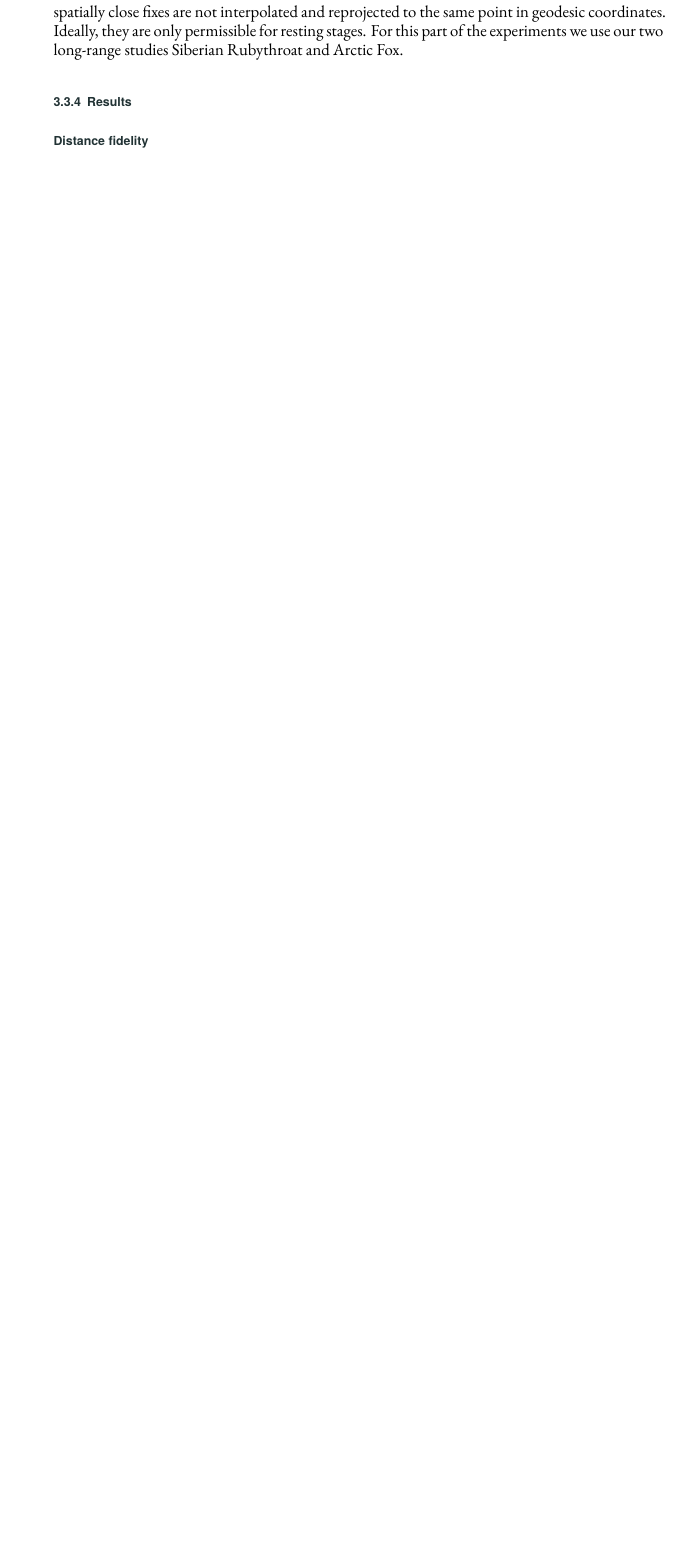
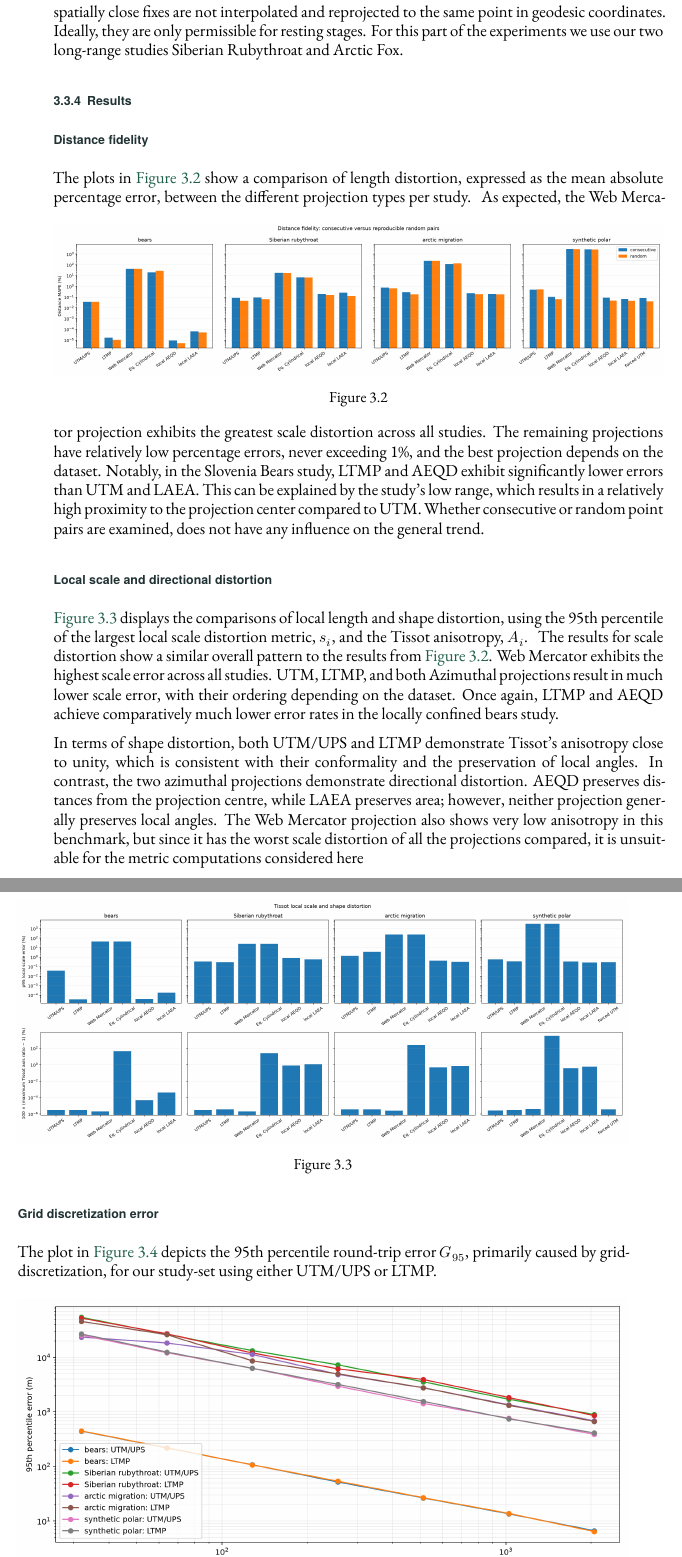
Before and after one commit to Omar-Chatila/master-thesis, a LaTeX thesis (main.tex, which reads chapters/03-data-environment.tex): part of page 38 of 80 before the commit and two parts of pages 38 and 39 of 82 after it, the two joined at a grey line, cut so that both start at the same text, the shorter picture padded with empty space. Compiled offline with XeLaTeX; a missing font is replaced by an installed copy or a similar font.

Commit message:
chapter 3 finish benchmark part (exc. summary)

```diff
--- a/chapters/03-data-environment.tex
+++ b/chapters/03-data-environment.tex
@@ -589,6 +589,41 @@ For this part of the experiments we use our two long-range studies Siberian Ruby
 
 \subsection{Results}
 \label{subsec:projection-benchmark-results}
+\subsubsection{Distance fidelity}
+The plots in \Cref{fig:dist-fidelity} show a comparison of length distortion, expressed as the mean absolute percentage error, between the different projection types per study.
+\label{subsubsec:dist-fidelity}
+\begin{figure}[h]
+        \centering
+        \includegraphics[width=\textwidth]{figures/chapter03/bench/distance_fidelity}
+        \caption{}
+        \label{fig:dist-fidelity}
+\end{figure}
+As expected, the Web Mercator projection exhibits the greatest scale distortion across all studies.
+The remaining projections have relatively low percentage errors, never exceeding 1\%, and the best projection depends on the dataset.
+Notably, in the Slovenia Bears study, LTMP and AEQD exhibit significantly lower errors than UTM and LAEA.
+This can be explained by the study's low range, which results in a relatively high proximity to the projection center compared to UTM.
+Whether consecutive or random point pairs are examined, does not have any influence on the general trend.
+\subsubsection{Local scale and directional distortion}
+\Cref{fig:anisotropy} displays the comparisons of local length and shape distortion, using the 95th percentile of the largest local scale distortion metric, $s_i$, and the Tissot anisotropy, $A_i$.
+\label{subsubsec:anisotropy}
+\begin{figure}[h]
+        \centering
+        \includegraphics[width=\textwidth]{figures/chapter03/bench/local_scale_and_anisotropy}
+        \caption{}
+        \label{fig:anisotropy}
+\end{figure}
+The results for scale distortion show a similar overall pattern to the results from \Cref{fig:dist-fidelity}.
+Web Mercator exhibits the highest scale error across all studies.
+UTM, LTMP, and both Azimuthal projections result in much lower scale error, with their ordering depending on the dataset.
+Once again, LTMP and AEQD achieve comparatively much lower error rates in the locally confined bears study.
 
-\subsubsection{Distance fidelity}
-\label{subsubsec:dist-fidelity}
+
+In terms of shape distortion, both UTM/UPS and LTMP demonstrate Tissot's anisotropy close to unity, which is consistent with their conformality and the preservation of local angles.
+In contrast, the two azimuthal projections demonstrate directional distortion.
+AEQD preserves distances from the projection centre, while LAEA preserves area; however, neither projection generally preserves local angles.
+The Web Mercator projection also shows very low anisotropy in this benchmark, but since it has the worst scale distortion of all the projections compared,
+it is unsuitable for the metric computations considered here
+
+\subsubsection{Grid discretization error}
+\label{subsubsec:grid-discretization-error}
+The plot in \Cref{fig:error-res} depicts the 95th percentile round-trip error $G_{95}$, primarily caused by grid-discretization, for our study-set using either UTM/UPS or LTMP.
```
Also changed, not shown: figures/chapter03/bench/distance_fidelity.png (renamed from figures/chapter03/distance_fidelity.png), figures/chapter03/bench/error_by_resolution.png (renamed from figures/chapter03/error_by_resolution.png), figures/chapter03/bench/local_scale_and_anisotropy.png (renamed from figures/chapter03/local_scale_and_anisotropy.png), figures/chapter03/bench/windowing_comparison.png (renamed from figures/chapter03/windowing_comparison.png), figures/chapter03/error_distribution_1024.png (deleted), figures/chapter03/polar_ups_vs_forced_utm.png (deleted), figures/chapter03/projection_grid_comparison.png (deleted), chapters/03-data-environment.tex (42 more changed lines).
